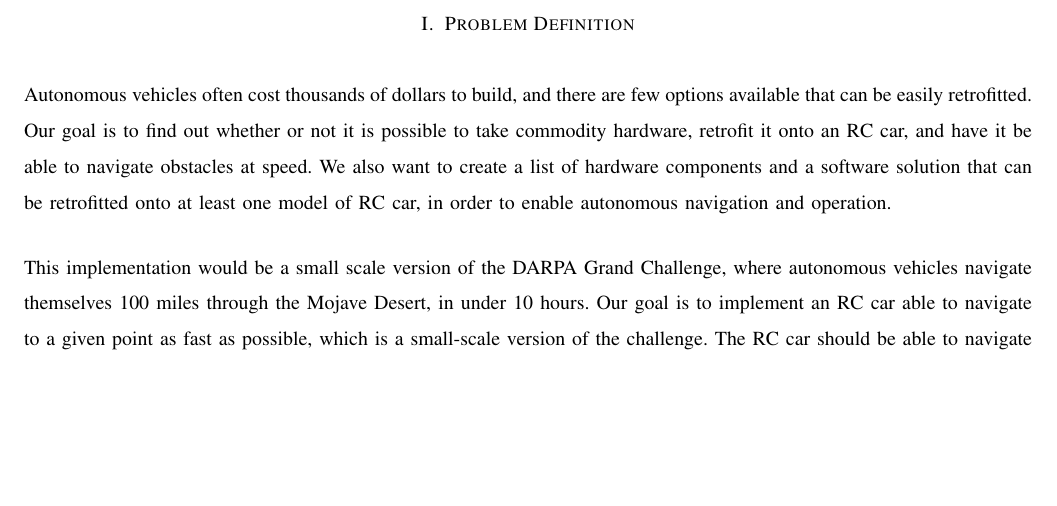
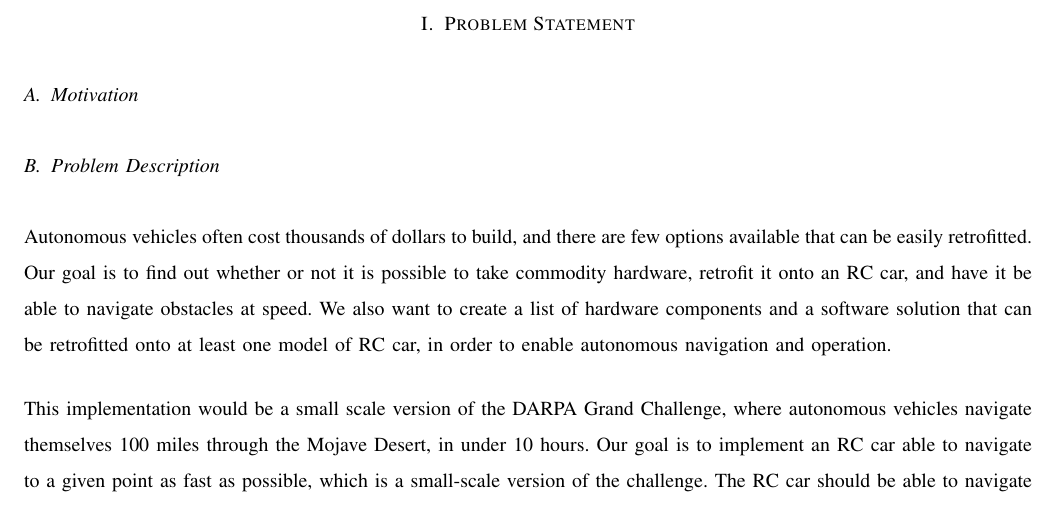
Before and after one commit to TaoChenOSU/ARC, a LaTeX paper (problem_statement/problem_statement.tex): part of page 2 of 3, cut so that both start at the same text, the shorter picture padded with empty space. Compiled offline with pdfLaTeX; a missing font is replaced by an installed copy or a similar font; a LaTeX package or settings file that is missing is left out.

Commit message:
Added subsections to problem_statement.tex
- Added subsections Motivation and Problem Description to the Problem
  Statement.

```diff
--- a/problem_statement/problem_statement.tex
+++ b/problem_statement/problem_statement.tex
@@ -92,7 +92,10 @@ and the RC vehicle used as the base, with minimal fabrication.\newline
 
 \newpage
 
-\section{Problem Definition}
+\section{Problem Statement}
+\subsection{Motivation}
+
+\subsection{Problem Description}
 Autonomous vehicles often cost thousands of dollars to build, and there are few
 options available that can be easily retrofitted. Our goal is to find out whether
 or not it is possible to take commodity hardware, retrofit it onto an RC car, and
```
Also changed, not shown: problem_statement/problem_statement.pdf.
